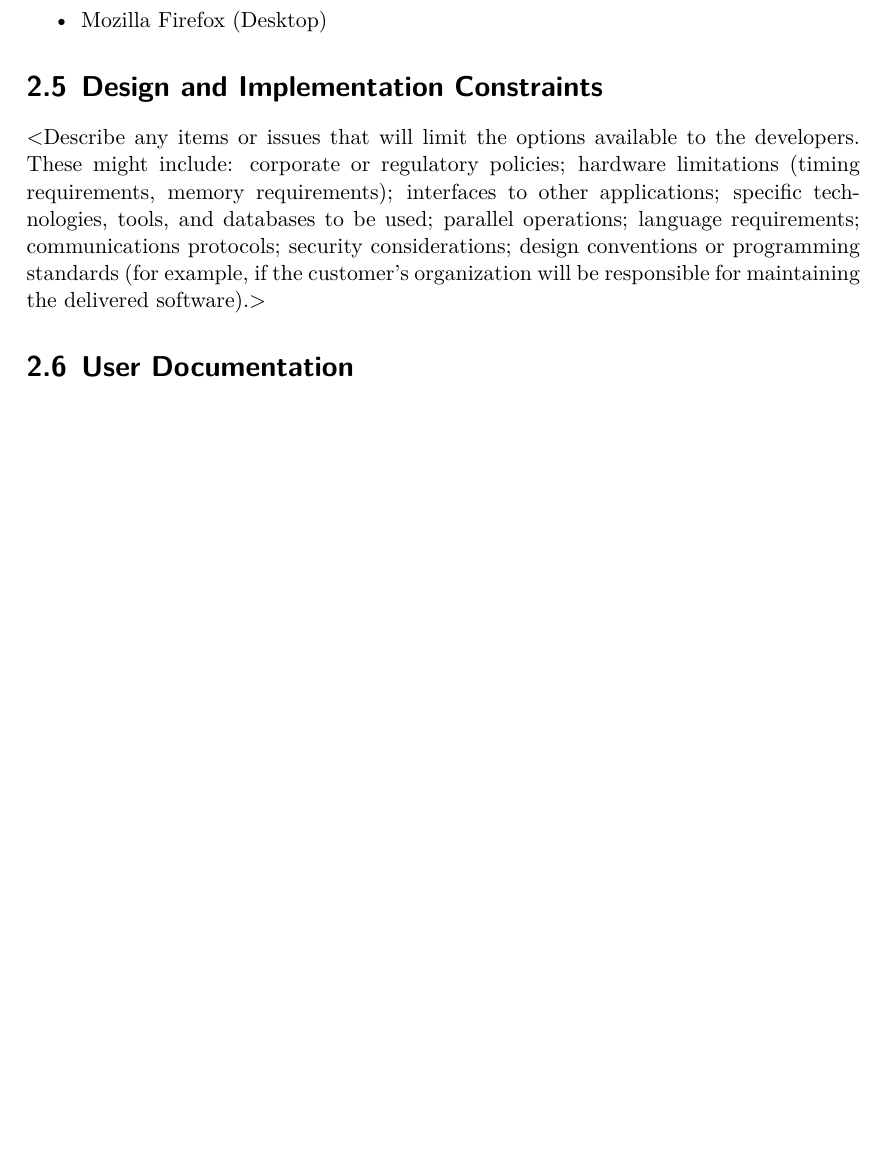
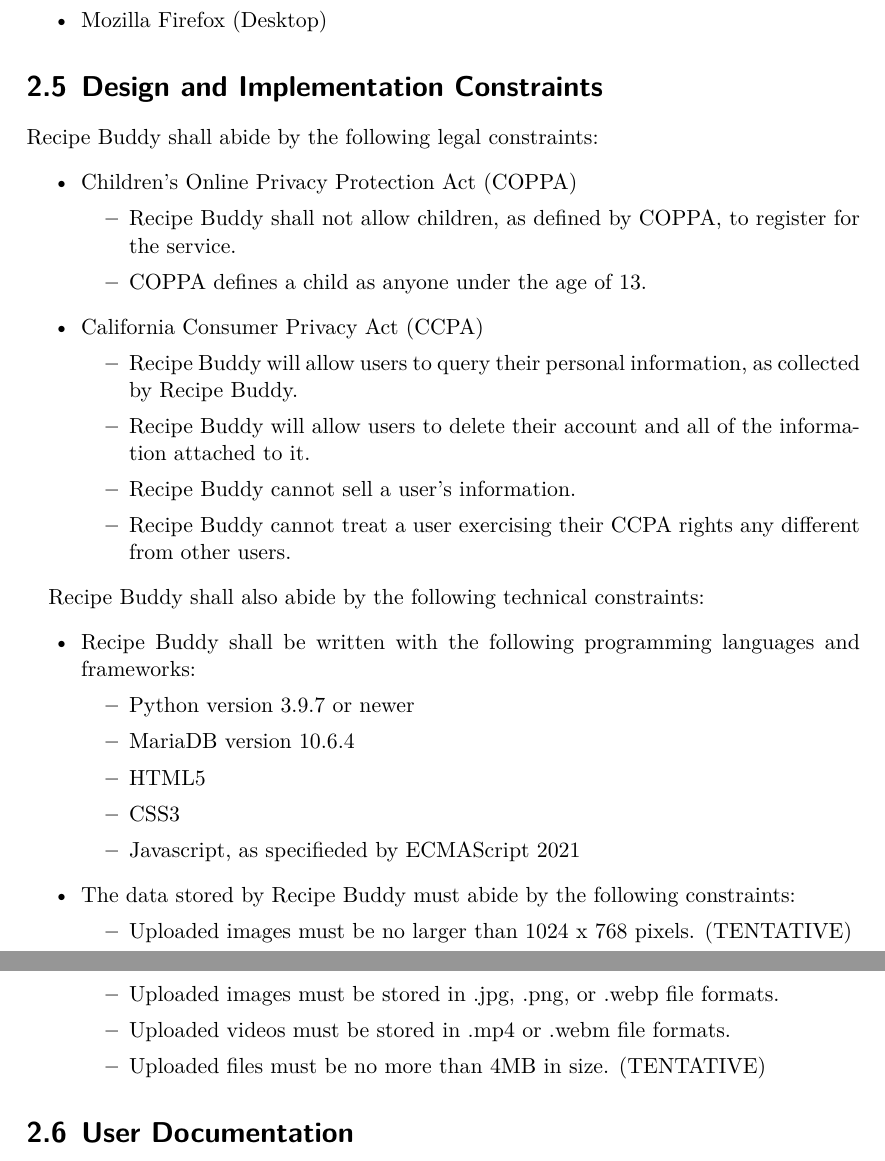
Before and after one commit to CertifiedDataBoys/Requirements-Document, a LaTeX document (srs.tex): part of page 11 of 16 before the commit and two parts of pages 11 and 12 of 17 after it, the two joined at a grey line, cut so that both start at the same text, the shorter picture padded with empty space. Compiled offline with XeLaTeX.

Commit message:
added section 2.5 (we still need hardware/timing constraints)

```diff
--- a/srs.tex
+++ b/srs.tex
@@ -307,14 +307,40 @@
 \end{itemize}
 
 \section{Design and Implementation Constraints}
-$<$Describe any items or issues that will limit the options available to the
-developers. These might include: corporate or regulatory policies; hardware
-limitations (timing requirements, memory requirements); interfaces to other
-applications; specific technologies, tools, and databases to be used; parallel
-operations; language requirements; communications protocols; security
-considerations; design conventions or programming standards (for example, if the
-customer’s organization will be responsible for maintaining the delivered
-software).$>$
+Recipe Buddy shall abide by the following legal constraints:
+\begin{itemize}
+    \item Children's Online Privacy Protection Act (COPPA)
+    \begin{itemize}
+        \item Recipe Buddy shall not allow children, as defined by COPPA, to register for the service.
+        \item COPPA defines a child as anyone under the age of 13.
+    \end{itemize}
+    \item California Consumer Privacy Act (CCPA)
+    \begin{itemize}
+        \item Recipe Buddy will allow users to query their personal information, as collected by Recipe Buddy.
+        \item Recipe Buddy will allow users to delete their account and all of the information attached to it.
+        \item Recipe Buddy cannot sell a user's information.
+        \item Recipe Buddy cannot treat a user exercising their CCPA rights any different from other users.
+    \end{itemize}
+\end{itemize}
+
+Recipe Buddy shall also abide by the following technical constraints:
+\begin{itemize}
+    \item Recipe Buddy shall be written with the following programming languages and frameworks:
+    \begin{itemize}
+        \item Python version 3.9.7 or newer
+        \item MariaDB version 10.6.4
+        \item HTML5
+        \item CSS3
+        \item Javascript, as specifieded by ECMAScript 2021
+    \end{itemize}
+    \item The data stored by Recipe Buddy must abide by the following constraints:
+    \begin{itemize}
+        \item Uploaded images must be no larger than 1024 x 768 pixels. (TENTATIVE)
+        \item Uploaded images must be stored in .jpg, .png, or .webp file formats.
+        \item Uploaded videos must be stored in .mp4 or .webm file formats.
+        \item Uploaded files must be no more than 4MB in size. (TENTATIVE)
+    \end{itemize}
+\end{itemize}
 
 \section{User Documentation}
 Recipe Buddy will feature a web-based video tutorial that will help wesbite users and visitors explore Recipe Buddy features. The Recipe Buddy software also features a support page with multiple FAQ questions and how-to tutorials.
```
